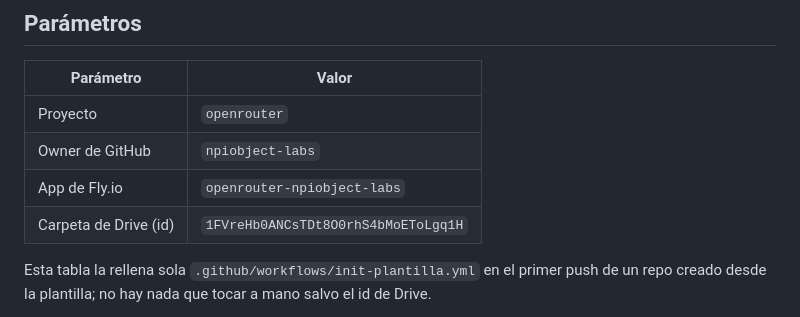
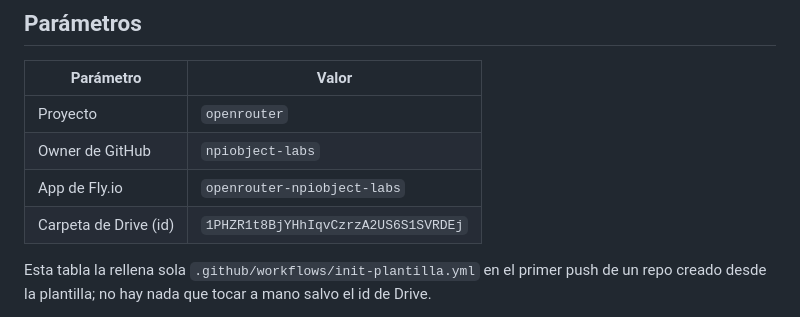
Before and after one commit to npiobject-labs/openrouter, a Markdown page: CLAUDE.md, the part around the change. Drawn GitHub-style.

Commit message:
Apuntar la carpeta de Drive a la cuenta activa (#1)
La carpeta anterior pertenecia a otra cuenta de Google y el conector ya no
puede leerla ni escribir en ella. Se sustituye por una carpeta nueva de Mi
unidad de la cuenta con la que el conector esta autenticado ahora.


Claude-Session: https://claude.ai/code/session_01E8gDcaPjwLpcDcTpnNVgJu

Co-authored-by: Claude <noreply@anthropic.com>

```diff
--- a/CLAUDE.md
+++ b/CLAUDE.md
@@ -9,7 +9,7 @@ Flujo "PC arranca, móvil continúa": el desarrollo, la revisión y las pruebas
 | Proyecto | `openrouter` |
 | Owner de GitHub | `npiobject-labs` |
 | App de Fly.io | `openrouter-npiobject-labs` |
-| Carpeta de Drive (id) | `1FVreHb0ANCsTDt8O0rhS4bMoEToLgq1H` |
+| Carpeta de Drive (id) | `1PHZR1t8BjYHhIqvCzrzA2US6S1SVRDEj` |
 
 Esta tabla la rellena sola `.github/workflows/init-plantilla.yml` en el primer push de un repo creado desde la plantilla; no hay nada que tocar a mano salvo el id de Drive.
 
```
